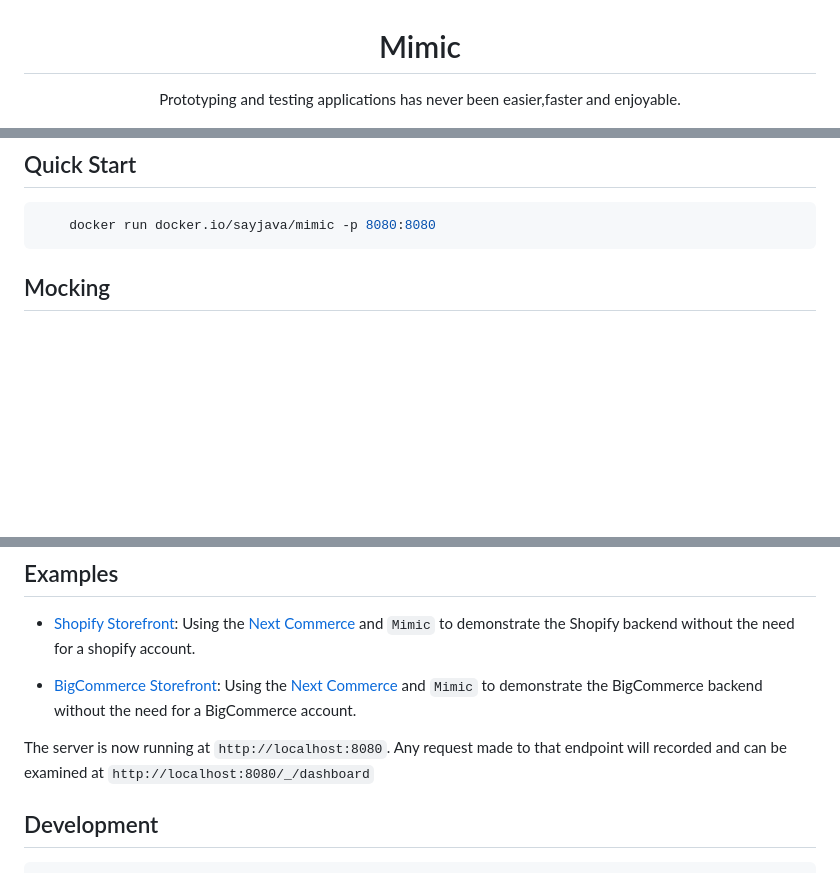
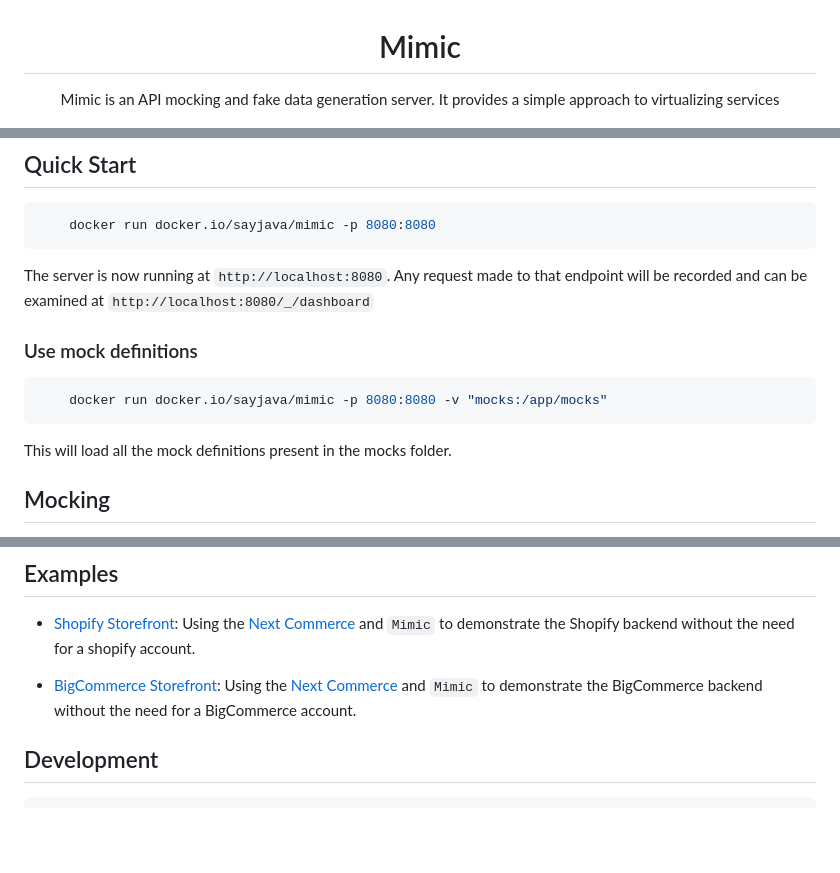
Before and after one commit to sayjava/mimic, a Markdown page: README.md, 3 parts joined by grey strips. Rendered like a GitHub page; blank space fills up the shorter version.

Commit message:
docs: updated docs

````diff
--- a/README.md
+++ b/README.md
@@ -1,6 +1,6 @@
 <h1 align="center">Mimic</h1>
 <p align="center">
-    Prototyping and testing applications has never been easier,faster and enjoyable.
+   Mimic is an API mocking and fake data generation server. It provides a simple approach to virtualizing services
 </p>
 
 <p align="center">
@@ -37,6 +37,16 @@
 ```sh
     docker run docker.io/sayjava/mimic -p 8080:8080
 ```
+
+The server is now running at `http://localhost:8080`. Any request made to that endpoint will be recorded and can be examined at `http://localhost:8080/_/dashboard`
+
+### Use mock definitions
+
+```sh
+    docker run docker.io/sayjava/mimic -p 8080:8080 -v "mocks:/app/mocks"
+```
+
+This will load all the mock definitions present in the mocks folder.
 
 ## Mocking
 
@@ -157,9 +167,6 @@ see the [proxy docs](https://mimic.run/docs/proxy) for more information on forwa
 
 - [BigCommerce Storefront](https://sayjava/mimic-bigcommerce): Using the [Next Commerce](https://github.com/vercel/commerce) and `Mimic` to demonstrate the BigCommerce backend without the need for a BigCommerce account.
 
-
-The server is now running at `http://localhost:8080`. Any request made to that endpoint will recorded and can be examined at `http://localhost:8080/_/dashboard`
-
 ## Development
 
 ```sh
````
